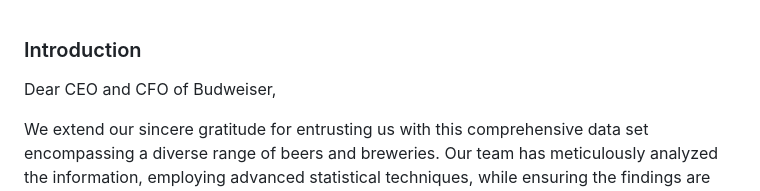
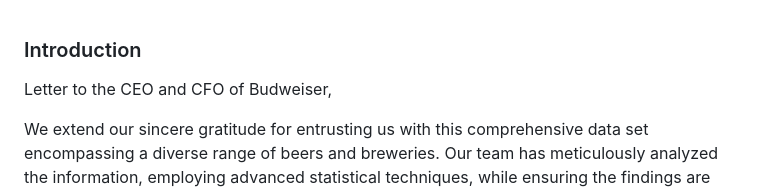
Before and after one commit to jjsmu/budweiser-casestudy, a Markdown page: README.md, the part around the change. Drawn GitHub-style.

Commit message:
Update README.md
group6/README.md update intro header

```diff
--- a/README.md
+++ b/README.md
@@ -1,6 +1,6 @@
 ### Introduction
 
-Dear CEO and CFO of Budweiser,
+Letter to the CEO and CFO of Budweiser,
 
 We extend our sincere gratitude for entrusting us with this comprehensive data set encompassing a diverse range of beers and breweries. Our team has meticulously analyzed the information, employing advanced statistical techniques, while ensuring the findings are explained in a manner that aligns with your esteemed company profile.
 
```
